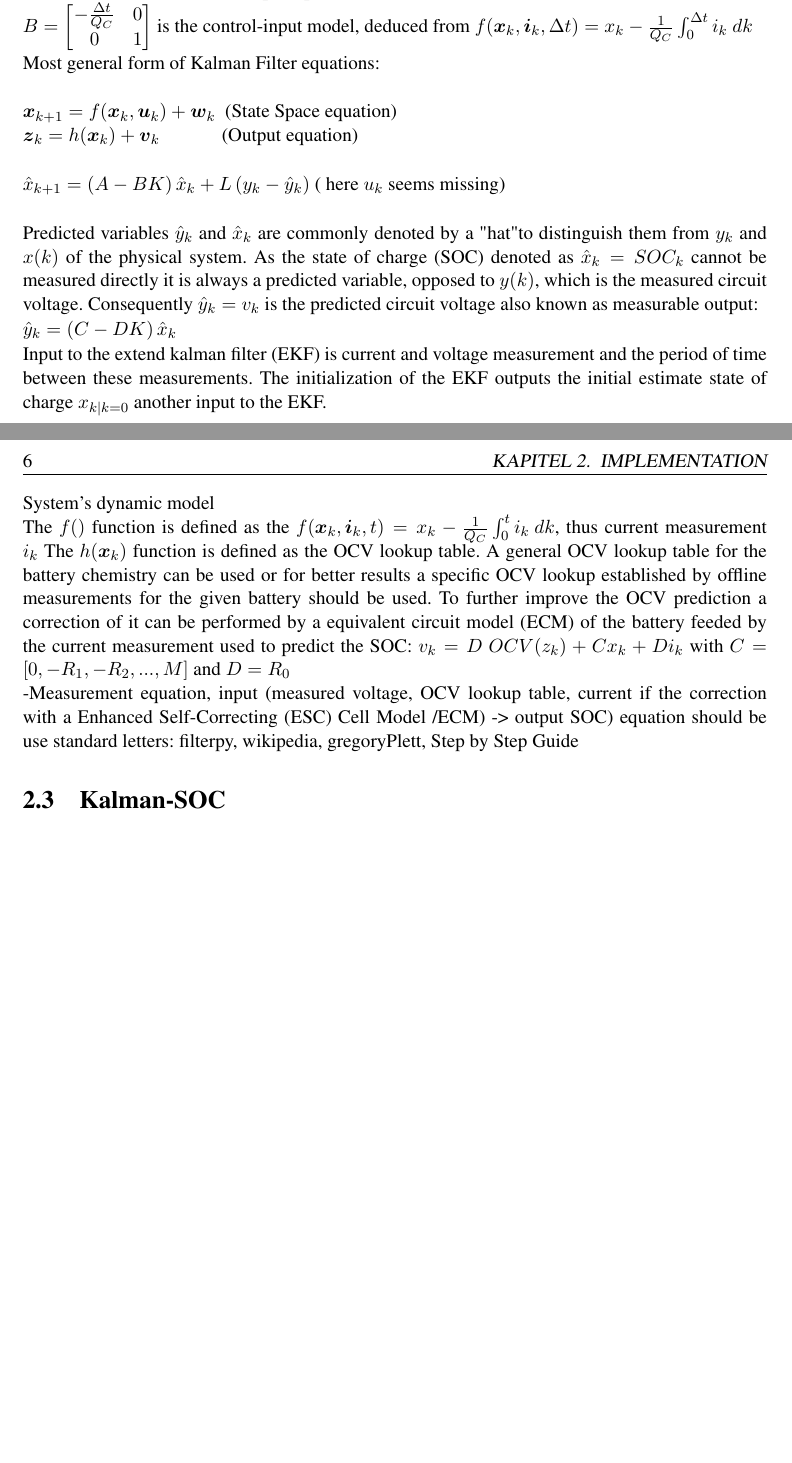
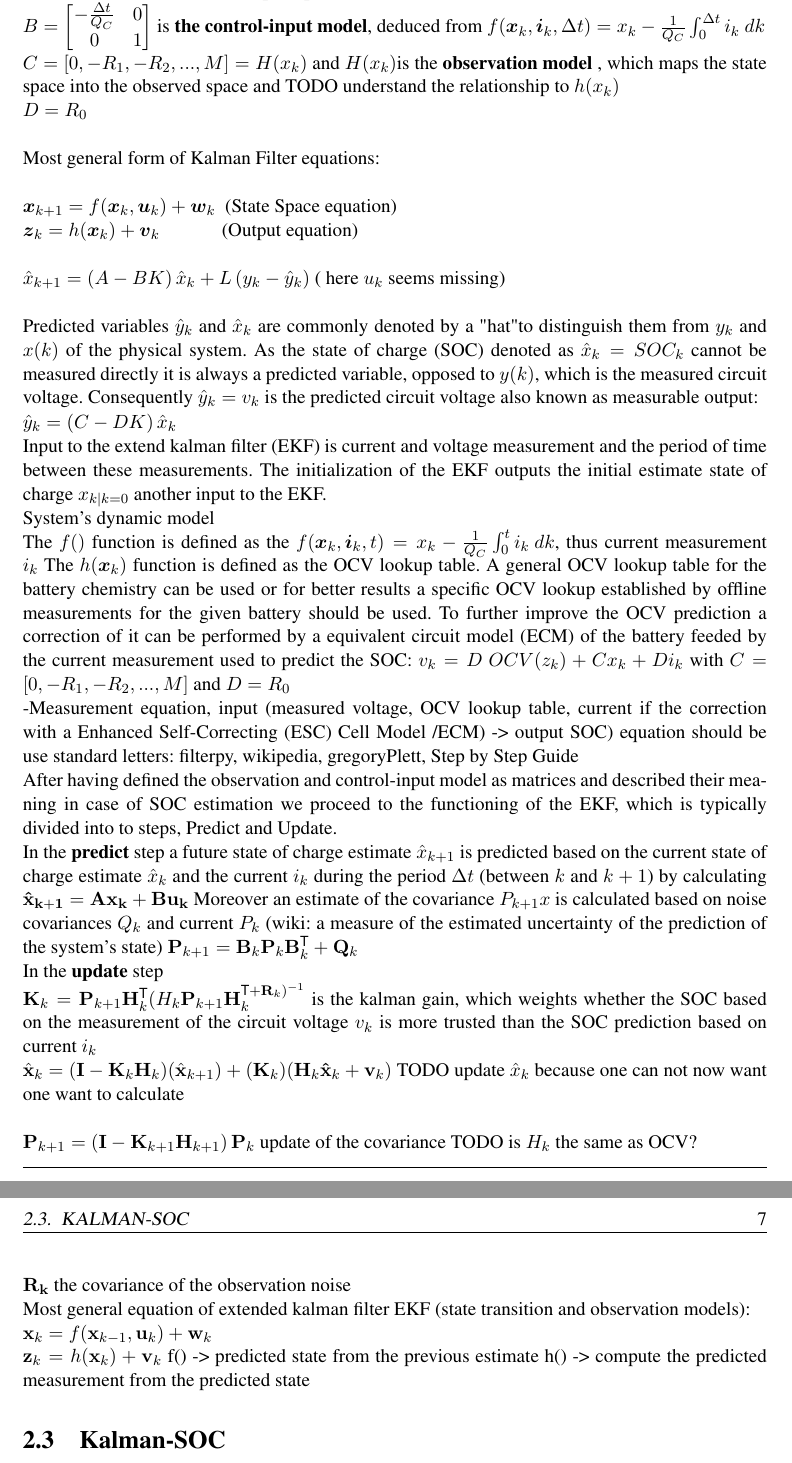
Before and after one commit to mulles/Doc_Projekt-Labor_SOC, a LaTeX thesis (main_content.tex, which reads A_Introduction.tex): two parts of pages 9 and 10 of 13 before the commit and two parts of pages 10 and 11 of 17 after it, joined at a grey line, cut so that both start at the same text, the shorter picture padded with empty space. Compiled offline with pdfLaTeX.

Commit message:
added EKF equations and some more descriptive text

```diff
--- a/A_Introduction.tex
+++ b/A_Introduction.tex
@@ -38,8 +57,9 @@ $ y_{k}=Cx_{k}+Du_{k} $ \ \ \  (output equation)\\
 $u_{k} \equiv i_{k}$ a control vector (input), defined as the measurement of current through the battery at time $k$. \\
 $y_{k} \equiv v_{k}$ an observation (or measurement), defined as a voltage measurement of the battery at time $k$. \\
 $A = I$  identity matrix f.i $I_{2}=\begin{bmatrix}1&0\\0&1\end{bmatrix}$ \\
-$B = \begin{bmatrix}-\frac{\Delta t}{{Q_{C}}}&0\\0&1\end{bmatrix} $  is the control-input model, deduced from  $f({\boldsymbol {x}}_{k},{\boldsymbol {i}}_{k},\Delta t) =  {x}_{k} - \frac{1}{{Q_{C}}}\int_{0}^{\Delta t} {i_{k}\ dk} $
-
+$B = \begin{bmatrix}-\frac{\Delta t}{{Q_{C}}}&0\\0&1\end{bmatrix} $  is \textbf{the control-input model}, deduced from  $f({\boldsymbol {x}}_{k},{\boldsymbol {i}}_{k},\Delta t) =  {x}_{k} - \frac{1}{{Q_{C}}}\int_{0}^{\Delta t} {i_{k}\ dk} $ \\
+$ C = [0, -R_1, -R_2, ..., M] = H(x_k) $ and $H(x_k) $is the \textbf{observation model} , which maps the state space into the observed space and TODO understand the relationship to $ h(x_k)$ \\
+$ D = R_0 $ \\
 
 
 Most general form of Kalman Filter equations: \\
@@ -66,6 +86,23 @@ with $ C = [0, -R_1, -R_2, ..., M] $ and $ D = R_0 $
 -Measurement equation, input (measured voltage, OCV lookup table, current if the correction with a Enhanced Self-Correcting (ESC) Cell Model /ECM) -> output SOC)
 equation should be use standard letters: filterpy, wikipedia, gregoryPlett, Step by Step Guide
 
+After having defined the observation and control-input model as matrices and described their meaning in case of SOC estimation we proceed to the functioning of the EKF, which is typically divided into to steps, Predict and Update.
+
+In the \textbf{predict} step a future state of charge estimate  $\hat x_{k+1}$ is predicted based on the current state of charge estimate $\hat x_k$ and the current $i_k$ during the period $\Delta t$ (between $k$ and $k+1$) by calculating $ \mathbf{\hat x_{k+1}=Ax_{k}+Bu_{k}} $ Moreover an estimate of the covariance $P_{k+1}x$ is calculated based on noise covariances $Q_k$ and current $P_k$ (wiki: a measure of the estimated uncertainty of the prediction of the system's state)  $\mathbf {P} _{k+1}=\mathbf {B} _{k}\mathbf {P} _{k}\mathbf {B} _{k}^{\textsf {T}}+\mathbf {Q} _{k} $
+
+In the \textbf{update} step  \\
+$ \mathbf {K} _{k}=\mathbf {P} _{k+1}\mathbf {H} _{k}^ \textsf {T} (  \mathbf \mathbf {H} _{k}\mathbf {P} _{k+1}\mathbf {H} _{k}^{\textsf {T}+\mathbf {R} _{k})^{-1}}$  is the kalman gain, which weights whether the SOC based on the measurement of the circuit voltage $v_k$ is more trusted than the SOC prediction based on current $i_k$ \\
+$ {\hat {\mathbf {x} }}_{k}=(\mathbf {I} -\mathbf {K} _{k}\mathbf {H} _{k})({\hat {\mathbf {x} }}_{k+1})+(\mathbf {K} _{k})(\mathbf {H} _{k}\mathbf {\hat x} _{k}+\mathbf {v} _{k}) $ TODO update $\hat x_k$ because one can not now want one want to calculate\\
+
+$ \mathbf {P} _{k+1}=\left(\mathbf {I} -\mathbf {K} _{k+1}\mathbf {H} _{k+1}\right)\mathbf {P} _{k} $ update of the covariance TODO is $H_{k}$ the same as OCV? \\
+
+$\mathbf{R_k}$ the covariance of the observation noise
+
+Most general equation of extended kalman filter EKF (state transition and observation models):
+
+$ \mathbf {x}_{k}=f(\mathbf {x} _{k-1},\mathbf {u}_{k})+\mathbf {w}_{k}\\\mathbf {z}_{k}=h(\mathbf {x} _{k})+\mathbf {v}_{k}$
+f() ->  predicted state from the previous estimate
+h() ->  compute the predicted measurement from the predicted state
 \section{Kalman-SOC}
 A Fork of Okra-Solar Algorithm. \
 
```
Also changed, not shown: main.pdf, A_Introduction.tex (29 more changed lines).
